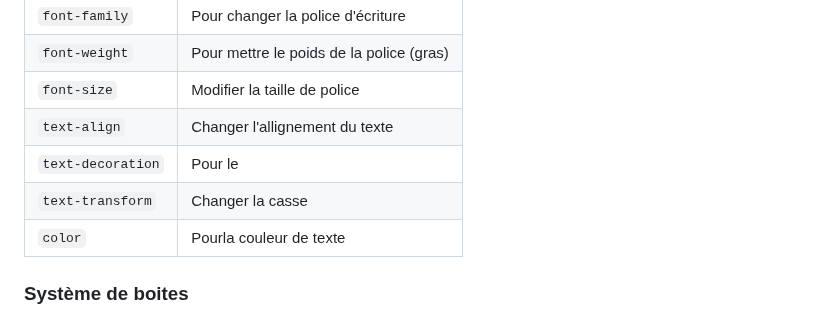
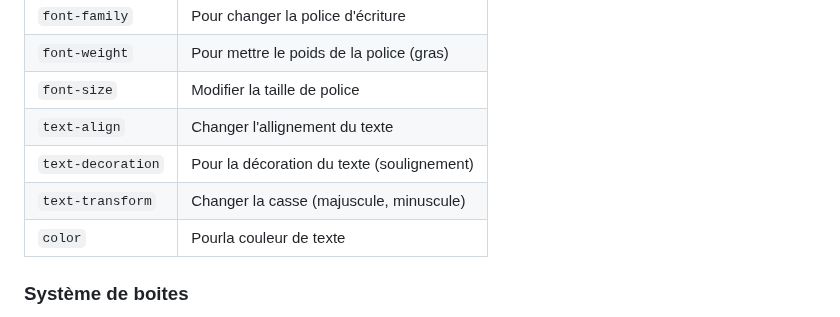
Before and after one commit to moustaphaotf/web-fondamentals, a Markdown page: CSS.md, the part around the change. GitHub-like rendering.

Commit message:
Fix: more details to the description of some properties

```diff
--- a/CSS.md
+++ b/CSS.md
@@ -248,8 +248,8 @@ Après cet apparté sur les sélecteurs, les valeurs particulières, nous allons
 |`font-weight`|Pour mettre le poids de la police (gras)|
 |`font-size`|Modifier la taille de police|
 |`text-align`|Changer l'allignement du texte|
-|`text-decoration`|Pour le |
-|`text-transform`|Changer la casse|
+|`text-decoration`|Pour la décoration du texte (soulignement)|
+|`text-transform`|Changer la casse (majuscule, minuscule)|
 |`color`|Pourla couleur de texte|
 ### Système de boites
 En HTML, tout est une boite. Mais on classe les éléments en deux: **inline** et **block**.
```
